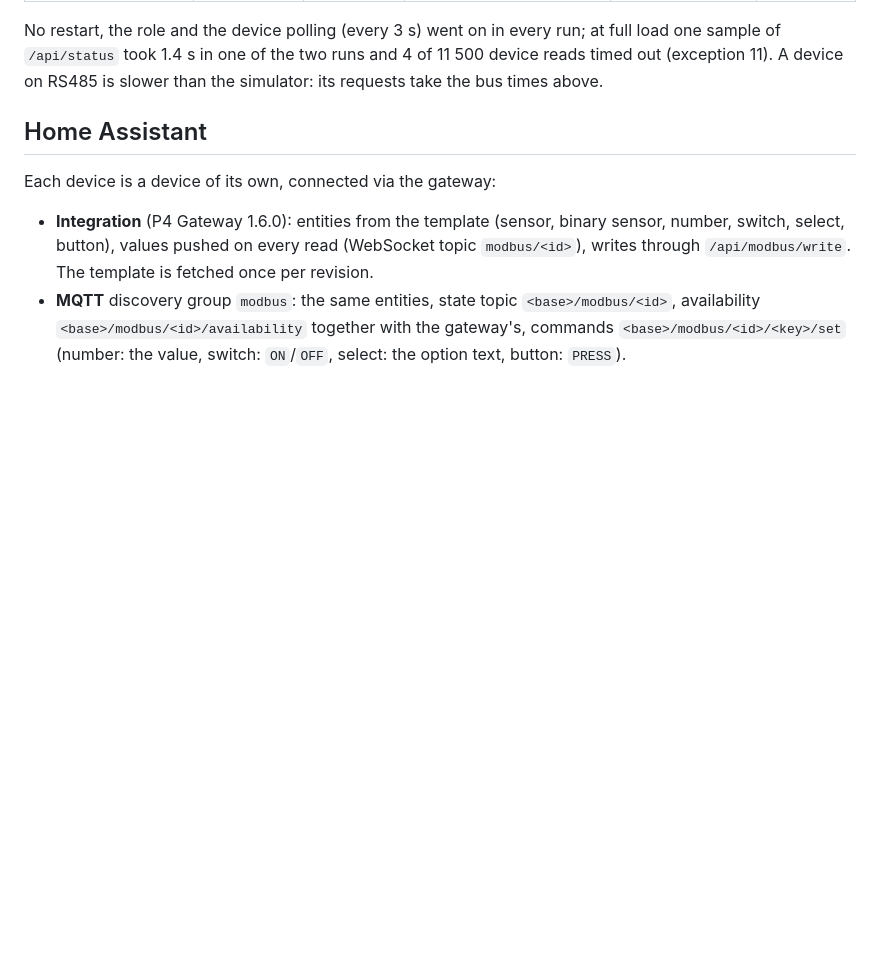
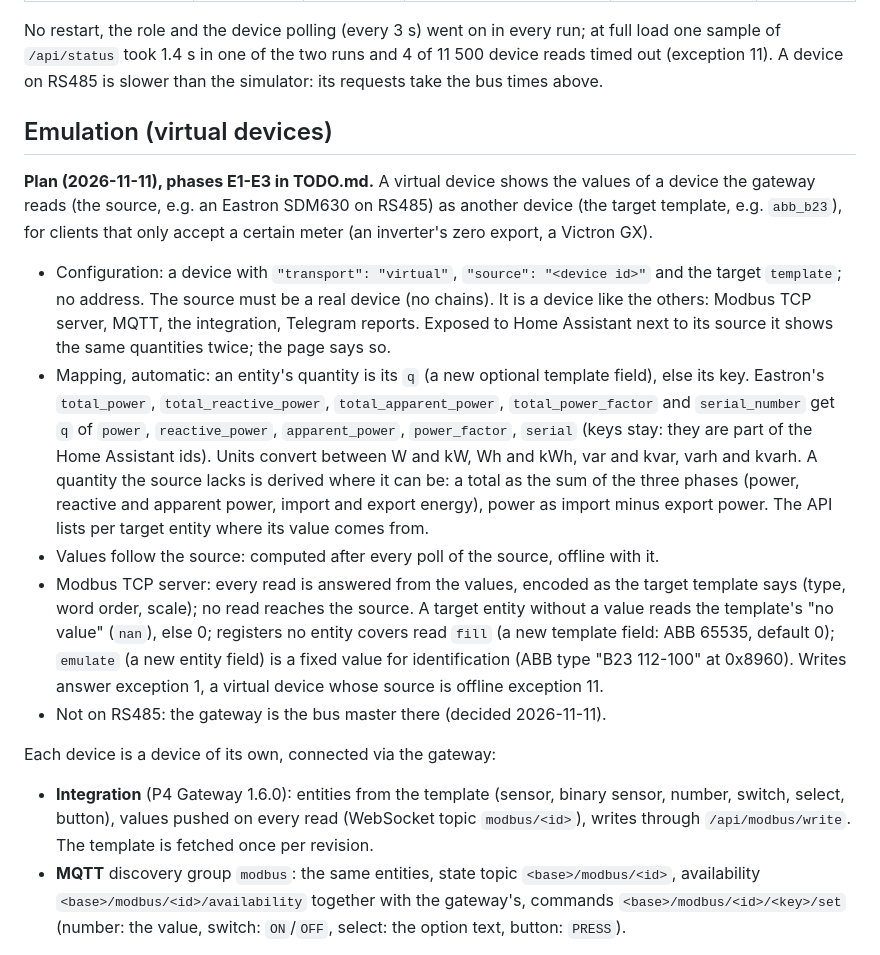
Before and after one commit to KinDR007/jc-esp32p4-ha-gateway, a Markdown page: docs/modbus.md, the part around the change. Rendered like a GitHub page; blank space fills up the shorter version.

Commit message:
Plan: virtual Modbus devices (emulation) and periodic Telegram reports
Co-Authored-By: Claude Opus 5.5 <noreply@anthropic.com>

```diff
--- a/docs/modbus.md
+++ b/docs/modbus.md
@@ -130,7 +130,31 @@ No restart, the role and the device polling (every 3 s) went on in every run; at
 `/api/status` took 1.4 s in one of the two runs and 4 of 11 500 device reads timed out (exception 11).
 A device on RS485 is slower than the simulator: its requests take the bus times above.
 
-## Home Assistant
+## Emulation (virtual devices)
+
+**Plan (2026-11-11), phases E1-E3 in TODO.md.** A virtual device shows the values of a device the
+gateway reads (the source, e.g. an Eastron SDM630 on RS485) as another device (the target template, e.g.
+`abb_b23`), for clients that only accept a certain meter (an inverter's zero export, a Victron GX).
+
+- Configuration: a device with `"transport": "virtual"`, `"source": "<device id>"` and the target
+  `template`; no address. The source must be a real device (no chains). It is a device like the others:
+  Modbus TCP server, MQTT, the integration, Telegram reports. Exposed to Home Assistant next to its source
+  it shows the same quantities twice; the page says so.
+- Mapping, automatic: an entity's quantity is its `q` (a new optional template field), else its key.
+  Eastron's `total_power`, `total_reactive_power`, `total_apparent_power`, `total_power_factor` and
+  `serial_number` get `q` of `power`, `reactive_power`, `apparent_power`, `power_factor`, `serial` (keys
+  stay: they are part of the Home Assistant ids). Units convert between W and kW, Wh and kWh, var and kvar,
+  varh and kvarh. A quantity the source lacks is derived where it can be: a total as the sum of the three
+  phases (power, reactive and apparent power, import and export energy), power as import minus export
+  power. The API lists per target entity where its value comes from.
+- Values follow the source: computed after every poll of the source, offline with it.
+- Modbus TCP server: every read is answered from the values, encoded as the target template says (type,
+  word order, scale); no read reaches the source. A target entity without a value reads the template's
+  "no value" (`nan`), else 0; registers no entity covers read `fill` (a new template field: ABB 65535,
+  default 0); `emulate` (a new entity field) is a fixed value for identification (ABB type "B23 112-100" at
+  0x8960). Writes answer exception 1, a virtual device whose source is offline exception 11.
+- Not on RS485: the gateway is the bus master there (decided 2026-11-11).
+
 
 Each device is a device of its own, connected via the gateway:
 
```
Also changed, not shown: TODO.md (+9 -0 lines), docs/notifications.md (+16 -0 lines).
